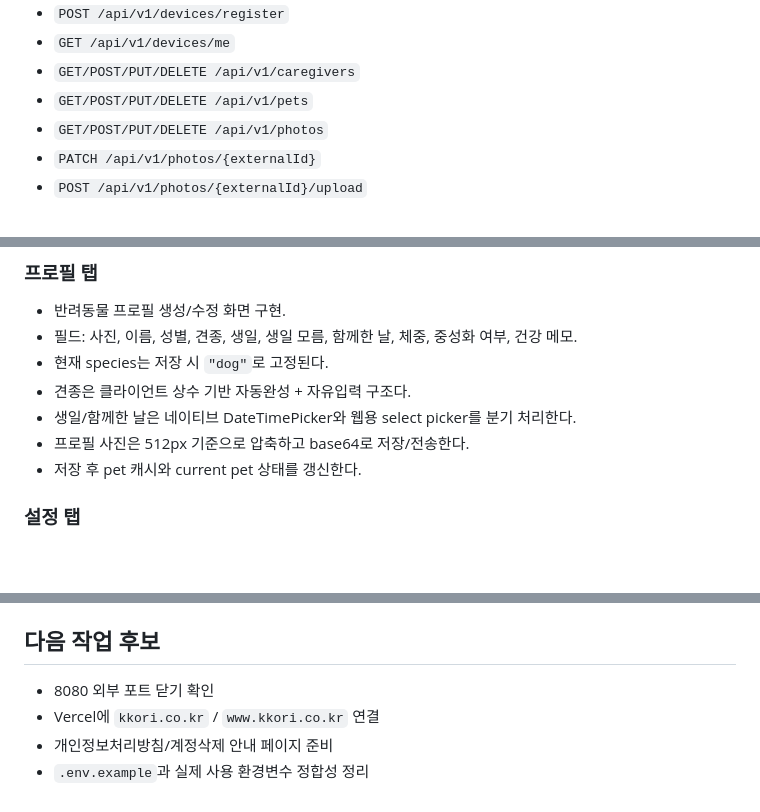
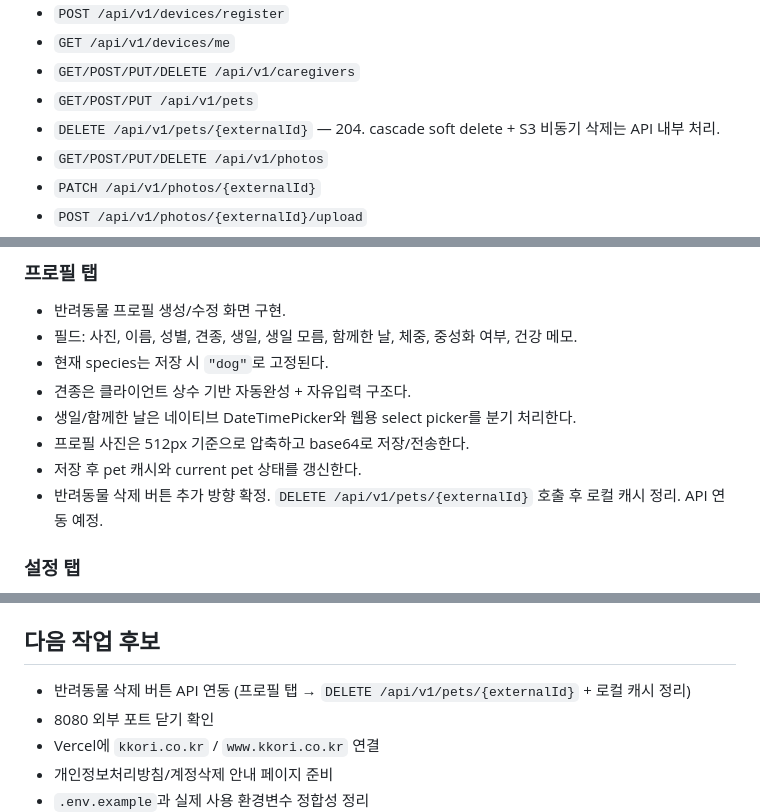
Before and after one commit to dayeongmaeng/kkori, a Markdown page: CLAUDE.md, 3 parts joined by grey strips. Rendered like a GitHub page; blank space fills up the shorter version.

```diff
--- a/CLAUDE.md
+++ b/CLAUDE.md
@@ -105,7 +105,8 @@
 - `POST /api/v1/devices/register`
 - `GET /api/v1/devices/me`
 - `GET/POST/PUT/DELETE /api/v1/caregivers`
-- `GET/POST/PUT/DELETE /api/v1/pets`
+- `GET/POST/PUT /api/v1/pets`
+- `DELETE /api/v1/pets/{externalId}` — 204. cascade soft delete + S3 비동기 삭제는 API 내부 처리.
 - `GET/POST/PUT/DELETE /api/v1/photos`
 - `PATCH /api/v1/photos/{externalId}`
 - `POST /api/v1/photos/{externalId}/upload`
@@ -182,6 +183,7 @@ API 코드 위치: `lib/api/`
 - 생일/함께한 날은 네이티브 DateTimePicker와 웹용 select picker를 분기 처리한다.
 - 프로필 사진은 512px 기준으로 압축하고 base64로 저장/전송한다.
 - 저장 후 pet 캐시와 current pet 상태를 갱신한다.
+- 반려동물 삭제 버튼 추가 방향 확정. `DELETE /api/v1/pets/{externalId}` 호출 후 로컬 캐시 정리. API 연동 예정.
 
 ### 설정 탭
 
@@ -246,6 +248,7 @@ API 코드 위치: `lib/api/`
 
 ## 다음 작업 후보
 
+- 반려동물 삭제 버튼 API 연동 (프로필 탭 → `DELETE /api/v1/pets/{externalId}` + 로컬 캐시 정리)
 - 8080 외부 포트 닫기 확인
 - Vercel에 `kkori.co.kr` / `www.kkori.co.kr` 연결
 - 개인정보처리방침/계정삭제 안내 페이지 준비
```
Also changed, not shown: PROJECT_CONTEXT.md (+7 -5 lines).
